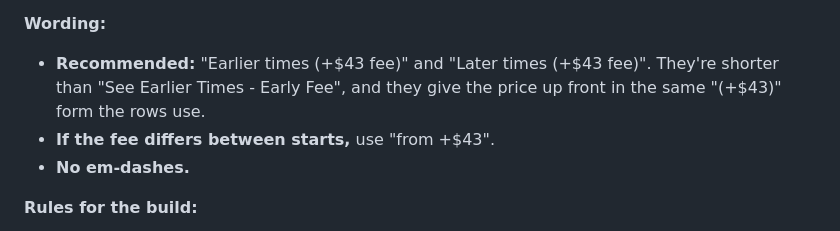
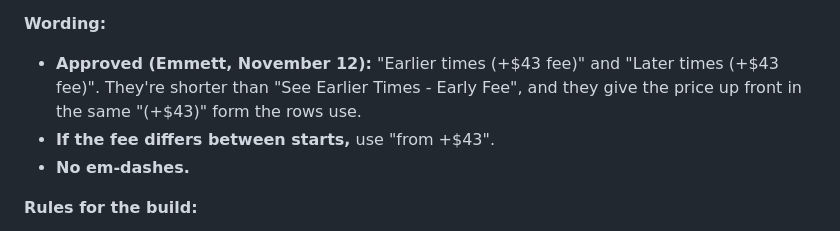
Before and after one commit to Ert850/513-Auto-Clean, a Markdown page: docs/QUEUE-AFTER-FRIDAY.md, the part around the change. Drawn GitHub-style.

Commit message:
Queue: the Earlier/Later dropdown wording is approved (Emmett)
Co-Authored-By: Claude Opus 5.5 <noreply@anthropic.com>

```diff
--- a/docs/QUEUE-AFTER-FRIDAY.md
+++ b/docs/QUEUE-AFTER-FRIDAY.md
@@ -22,7 +22,7 @@ Work that's agreed but deliberately not started before Friday. Newest first.
 - **C. A custom menu with a flyout.** Rejected: flyouts work badly on touch, and it means rebuilding keyboard and screen reader support for one dropdown.
 
 **Wording:**
-- **Recommended:** "Earlier times (+$43 fee)" and "Later times (+$43 fee)". They're shorter than "See Earlier Times - Early Fee", and they give the price up front in the same "(+$43)" form the rows use.
+- **Approved (Emmett, November 12):** "Earlier times (+$43 fee)" and "Later times (+$43 fee)". They're shorter than "See Earlier Times - Early Fee", and they give the price up front in the same "(+$43)" form the rows use.
 - **If the fee differs between starts,** use "from +$43".
 - **No em-dashes.**
 
```
